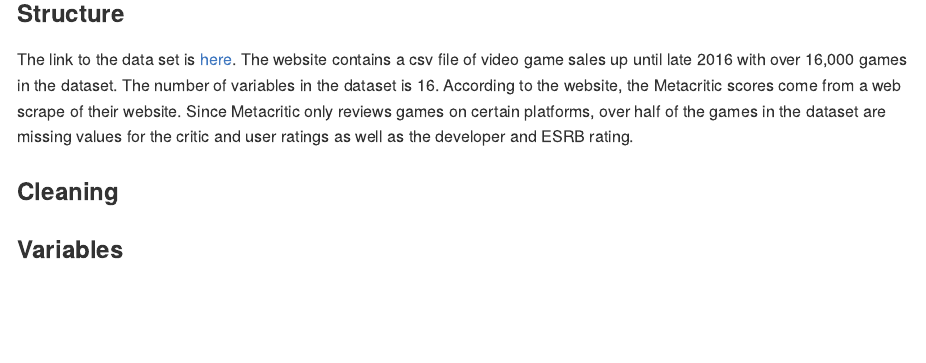
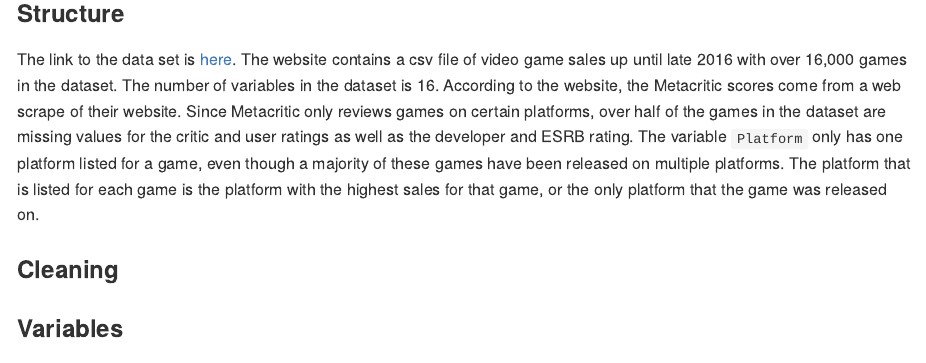
Before and after one commit to Snakeyes5153/Final-Project-DS2020, an R Markdown document (README.Rmd): the page in a window 1100 px wide, from 710 px down. Rendered offline with R 4.5, knitr and Pandoc, with nearby package versions.

Commit message:
Added to the structure section.

```diff
--- a/README.Rmd
+++ b/README.Rmd
@@ -26,7 +26,7 @@ These are the main questions I am looking to answer through the completion of th
 
 ## Data
 ### Structure
-The link to the data set is [here](https://www.kaggle.com/datasets/sidtwr/videogames-sales-dataset/data?select=Video_Games_Sales_as_at_22_Dec_2016.csv). The website contains a csv file of video game sales up until late 2016 with over 16,000 games in the dataset. The number of variables in the dataset is 16. According to the website, the Metacritic scores come from a web scrape of their website. Since Metacritic only reviews games on certain platforms, over half of the games in the dataset are missing values for the critic and user ratings as well as the developer and ESRB rating.
+The link to the data set is [here](https://www.kaggle.com/datasets/sidtwr/videogames-sales-dataset/data?select=Video_Games_Sales_as_at_22_Dec_2016.csv). The website contains a csv file of video game sales up until late 2016 with over 16,000 games in the dataset. The number of variables in the dataset is 16. According to the website, the Metacritic scores come from a web scrape of their website. Since Metacritic only reviews games on certain platforms, over half of the games in the dataset are missing values for the critic and user ratings as well as the developer and ESRB rating. The variable `Platform` only has one platform listed for a game, even though a majority of these games have been released on multiple platforms. The platform that is listed for each game is the platform with the highest sales for that game, or the only platform that the game was released on.
 
 ### Cleaning
 
```
